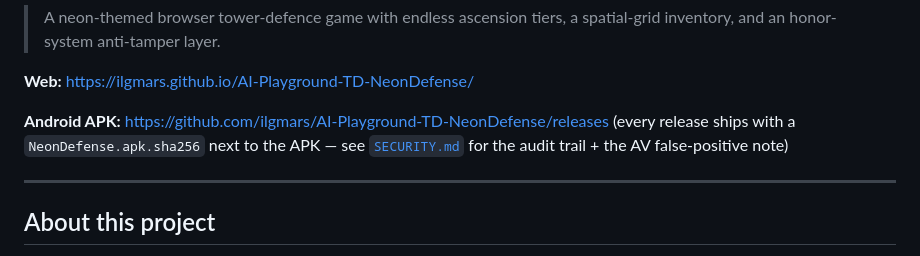
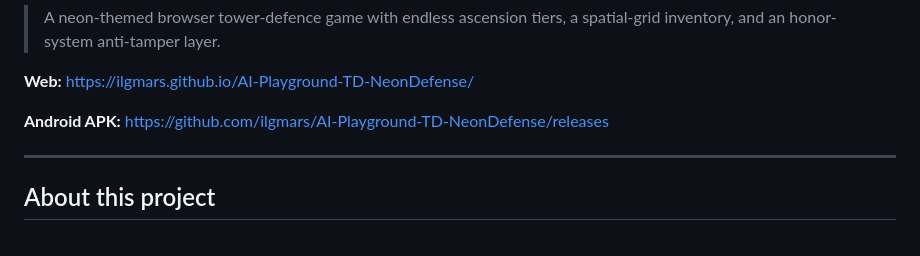
Before and after one commit to ilgmars/AI-Playground-TD-NeonDefense, a Markdown page: README.md, the part around the change. GitHub-like rendering.

Commit message:
docs(readme): drop AV false-positive note from APK line
The SECURITY.md write-up still covers the audit trail + AV submission
flow for anyone who needs it; the README itself just points at the
Releases page now.

Co-Authored-By: Claude Opus 4.7 <noreply@anthropic.com>

```diff
--- a/README.md
+++ b/README.md
@@ -16,8 +16,6 @@
 **Web:** <https://ilgmars.github.io/AI-Playground-TD-NeonDefense/>
 
 **Android APK:** <https://github.com/ilgmars/AI-Playground-TD-NeonDefense/releases>
-(every release ships with a `NeonDefense.apk.sha256` next to the APK — see
-[`SECURITY.md`](SECURITY.md) for the audit trail + the AV false-positive note)
 
 ---
 
```
